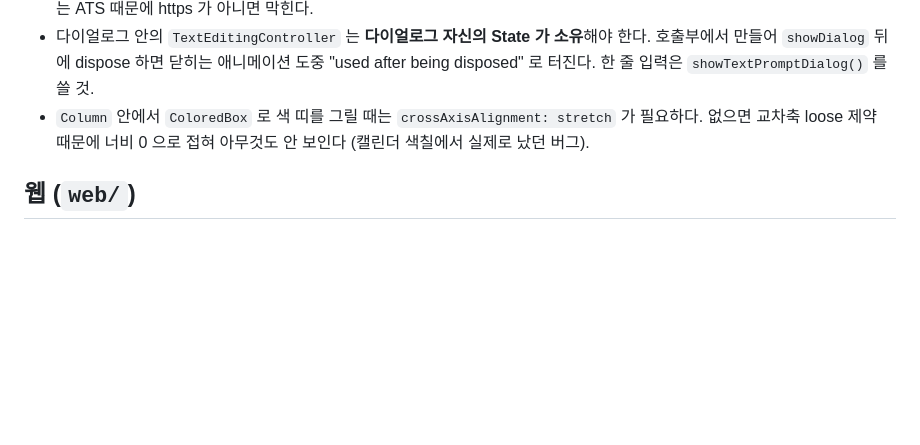
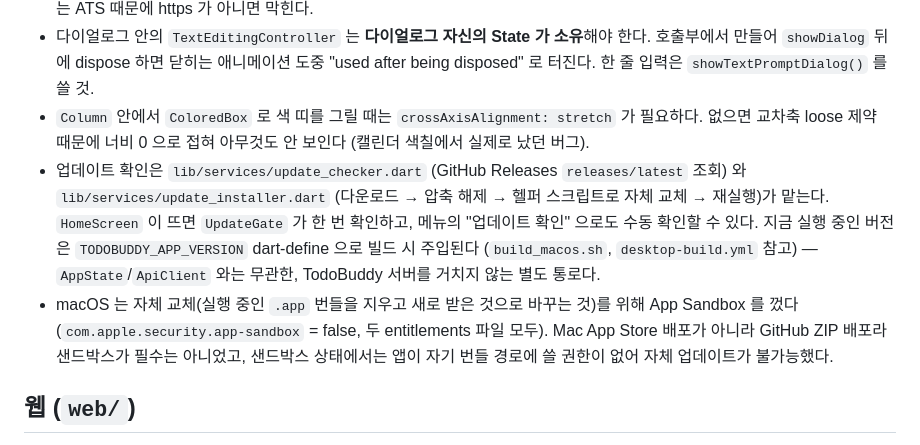
Before and after one commit to wwwcomcomcomcom/todobuddy, a Markdown page: CLAUDE.md, the part around the change. GitHub-like rendering; blank space fills up the shorter version.

Commit message:
docs(app): 업데이트 기능과 샌드박스 변경 내용 문서화

```diff
--- a/CLAUDE.md
+++ b/CLAUDE.md
@@ -49,6 +49,16 @@ npm run web:build   # 소개 사이트 정적 빌드
   릴리스 전에 설정돼 있는지 확인할 것. macOS 는 ATS 때문에 https 가 아니면 막힌다.
 - 다이얼로그 안의 `TextEditingController` 는 **다이얼로그 자신의 State 가 소유**해야 한다. 호출부에서 만들어 `showDialog` 뒤에 dispose 하면 닫히는 애니메이션 도중 "used after being disposed" 로 터진다. 한 줄 입력은 `showTextPromptDialog()` 를 쓸 것.
 - `Column` 안에서 `ColoredBox` 로 색 띠를 그릴 때는 `crossAxisAlignment: stretch` 가 필요하다. 없으면 교차축 loose 제약 때문에 너비 0 으로 접혀 아무것도 안 보인다 (캘린더 색칠에서 실제로 났던 버그).
+- 업데이트 확인은 `lib/services/update_checker.dart` (GitHub Releases `releases/latest` 조회) 와
+  `lib/services/update_installer.dart` (다운로드 → 압축 해제 → 헬퍼 스크립트로 자체 교체 →
+  재실행)가 맡는다. `HomeScreen` 이 뜨면 `UpdateGate` 가 한 번 확인하고, 메뉴의 "업데이트 확인"
+  으로도 수동 확인할 수 있다. 지금 실행 중인 버전은 `TODOBUDDY_APP_VERSION` dart-define 으로
+  빌드 시 주입된다 (`build_macos.sh`, `desktop-build.yml` 참고) — `AppState`/`ApiClient` 와는
+  무관한, TodoBuddy 서버를 거치지 않는 별도 통로다.
+- macOS 는 자체 교체(실행 중인 `.app` 번들을 지우고 새로 받은 것으로 바꾸는 것)를 위해
+  App Sandbox 를 껐다(`com.apple.security.app-sandbox` = false, 두 entitlements 파일 모두).
+  Mac App Store 배포가 아니라 GitHub ZIP 배포라 샌드박스가 필수는 아니었고, 샌드박스 상태에서는
+  앱이 자기 번들 경로에 쓸 권한이 없어 자체 업데이트가 불가능했다.
 
 ## 웹 (`web/`)
 
```
